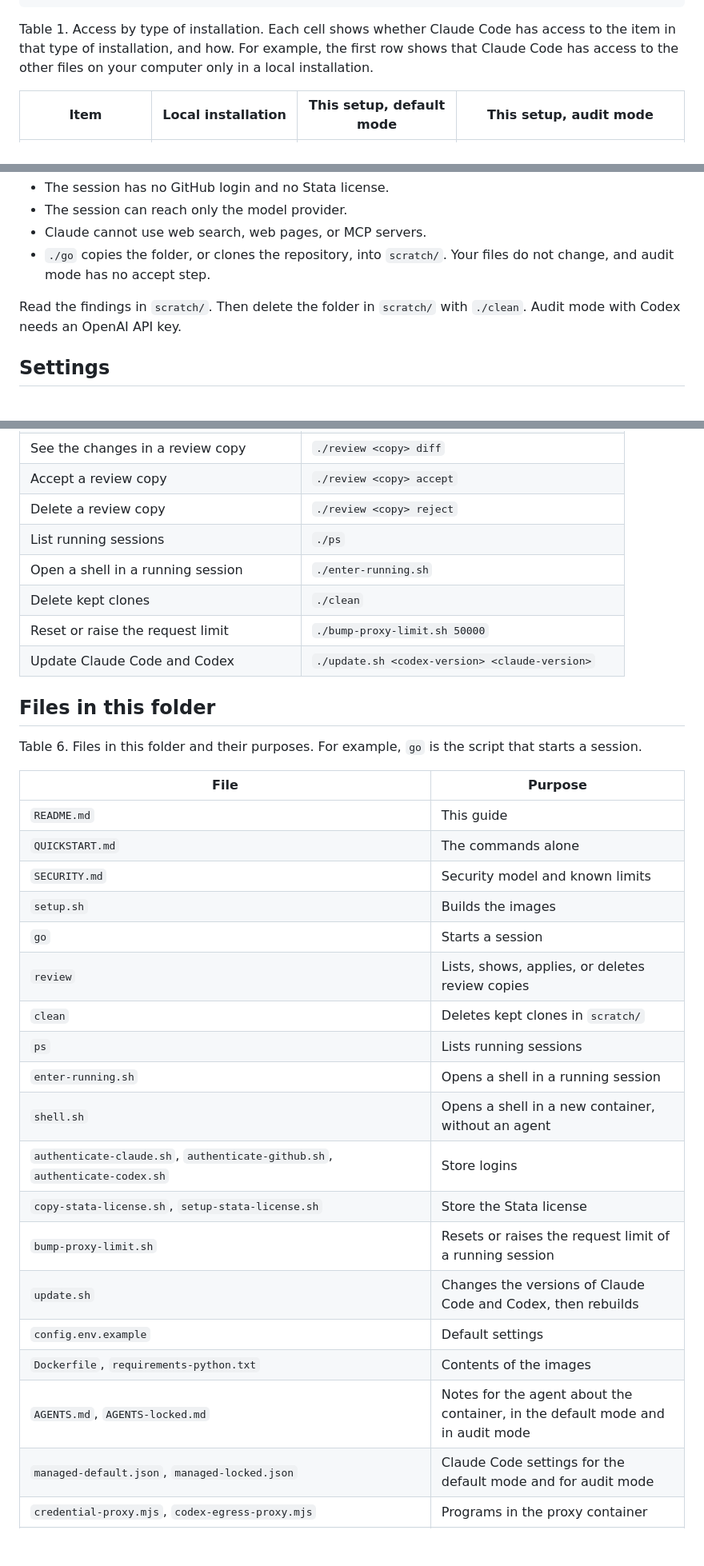
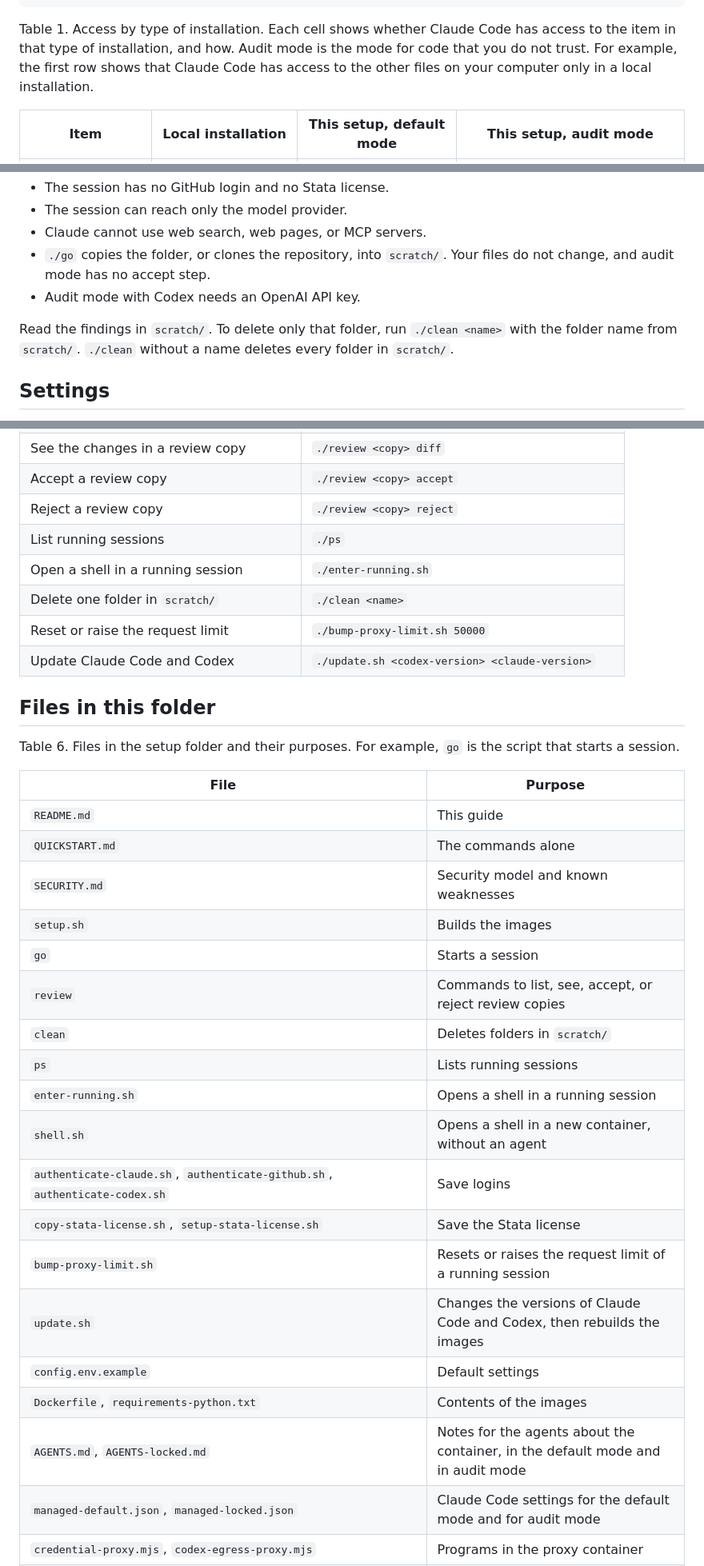
Before and after one commit to elithecat/Claude_Resources, a Markdown page: claude-code-docker-setup/README.md, 3 parts joined by grey strips. Shown at 80% size. GitHub-like rendering; blank space fills up the shorter version.

````diff
--- a/claude-code-docker-setup/README.md
+++ b/claude-code-docker-setup/README.md
@@ -71,7 +71,7 @@ YOUR COMPUTER
 +------------------------------------------------------------------+
 ```
 
-Table 1. Access by type of installation. Each cell shows whether Claude Code has access to the item in that type of installation, and how. For example, the first row shows that Claude Code has access to the other files on your computer only in a local installation.
+Table 1. Access by type of installation. Each cell shows whether Claude Code has access to the item in that type of installation, and how. Audit mode is the mode for code that you do not trust. For example, the first row shows that Claude Code has access to the other files on your computer only in a local installation.
 
 | Item | Local installation | This setup, default mode | This setup, audit mode |
 |---|---|---|---|
@@ -386,8 +394,9 @@ In audit mode:
 - The session can reach only the model provider.
 - Claude cannot use web search, web pages, or MCP servers.
 - `./go` copies the folder, or clones the repository, into `scratch/`. Your files do not change, and audit mode has no accept step.
+- Audit mode with Codex needs an OpenAI API key.
 
-Read the findings in `scratch/`. Then delete the folder in `scratch/` with `./clean`. Audit mode with Codex needs an OpenAI API key.
+Read the findings in `scratch/`. To delete only that folder, run `./clean <name>` with the folder name from `scratch/`. `./clean` without a name deletes every folder in `scratch/`.
 
 ## Settings
 
@@ -502,36 +511,36 @@ Table 5. Commands for common tasks. Run each command from the `claude-code-docke
 | List review copies | `./review` |
 | See the changes in a review copy | `./review <copy> diff` |
 | Accept a review copy | `./review <copy> accept` |
-| Delete a review copy | `./review <copy> reject` |
+| Reject a review copy | `./review <copy> reject` |
 | List running sessions | `./ps` |
 | Open a shell in a running session | `./enter-running.sh` |
-| Delete kept clones | `./clean` |
+| Delete one folder in `scratch/` | `./clean <name>` |
 | Reset or raise the request limit | `./bump-proxy-limit.sh 50000` |
 | Update Claude Code and Codex | `./update.sh <codex-version> <claude-version>` |
 
 ## Files in this folder
 
-Table 6. Files in this folder and their purposes. For example, `go` is the script that starts a session.
+Table 6. Files in the setup folder and their purposes. For example, `go` is the script that starts a session.
 
 | File | Purpose |
 |---|---|
 | `README.md` | This guide |
 | `QUICKSTART.md` | The commands alone |
-| `SECURITY.md` | Security model and known limits |
+| `SECURITY.md` | Security model and known weaknesses |
 | `setup.sh` | Builds the images |
 | `go` | Starts a session |
-| `review` | Lists, shows, applies, or deletes review copies |
-| `clean` | Deletes kept clones in `scratch/` |
+| `review` | Commands to list, see, accept, or reject review copies |
+| `clean` | Deletes folders in `scratch/` |
 | `ps` | Lists running sessions |
 | `enter-running.sh` | Opens a shell in a running session |
 | `shell.sh` | Opens a shell in a new container, without an agent |
-| `authenticate-claude.sh`, `authenticate-github.sh`, `authenticate-codex.sh` | Store logins |
-| `copy-stata-license.sh`, `setup-stata-license.sh` | Store the Stata license |
+| `authenticate-claude.sh`, `authenticate-github.sh`, `authenticate-codex.sh` | Save logins |
+| `copy-stata-license.sh`, `setup-stata-license.sh` | Save the Stata license |
 | `bump-proxy-limit.sh` | Resets or raises the request limit of a running session |
-| `update.sh` | Changes the versions of Claude Code and Codex, then rebuilds |
+| `update.sh` | Changes the versions of Claude Code and Codex, then rebuilds the images |
 | `config.env.example` | Default settings |
 | `Dockerfile`, `requirements-python.txt` | Contents of the images |
-| `AGENTS.md`, `AGENTS-locked.md` | Notes for the agent about the container, in the default mode and in audit mode |
+| `AGENTS.md`, `AGENTS-locked.md` | Notes for the agents about the container, in the default mode and in audit mode |
 | `managed-default.json`, `managed-locked.json` | Claude Code settings for the default mode and for audit mode |
 | `credential-proxy.mjs`, `codex-egress-proxy.mjs` | Programs in the proxy container |
 | `clone-private.sh`, `github-helper.sh`, `stata-license-helper.sh`, `container-entrypoint.sh`, `codex-system-config.toml`, `python-stack-smoke.py` | Helper files for the other scripts |
````
Also changed, not shown: other parts of claude-code-docker-setup/README.md (+55 -47 lines), README.md (+10 -9 lines).
